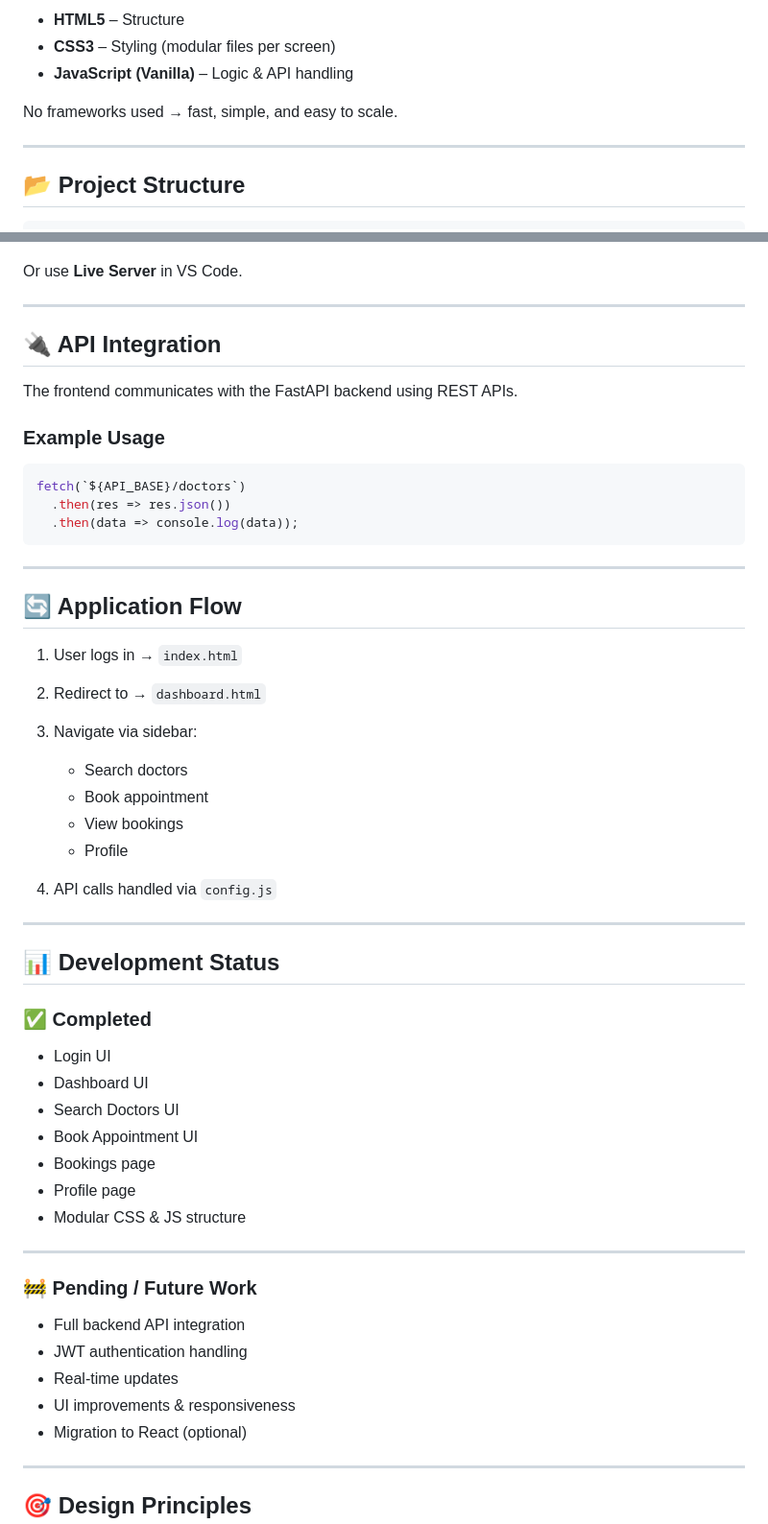
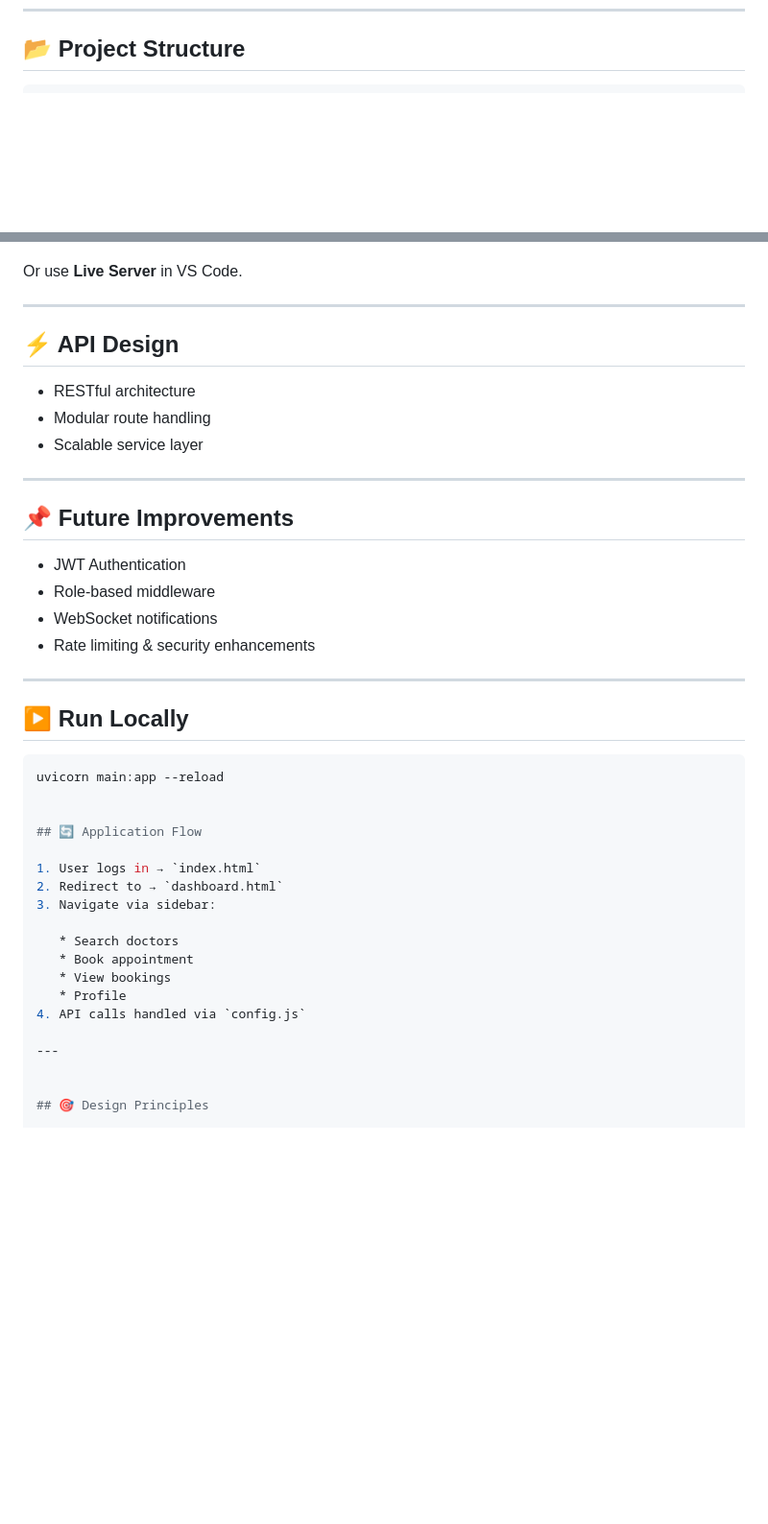
Before and after one commit to sarthakksingh/mediconnect-frontend, a Markdown page: README.md, 2 parts joined by grey strips. Shown at 96% size. Drawn GitHub-style; blank space fills up the shorter version.

````diff
--- a/README.md
+++ b/README.md
@@ -77,11 +59,4 @@ The frontend is built using **pure HTML, CSS, and JavaScript**, ensuring fast pe
 
-* **HTML5** – Structure
-* **CSS3** – Styling (modular files per screen)
-* **JavaScript (Vanilla)** – Logic & API handling
-
-No frameworks used → fast, simple, and easy to scale.
-
----
 
 ## 📂 Project Structure
 
@@ -158,19 +133,28 @@ Or use **Live Server** in VS Code.
 
 ---
 
-## 🔌 API Integration
+## ⚡ API Design
 
-The frontend communicates with the FastAPI backend using REST APIs.
-
-### Example Usage
-
-```js id="sqh3nq"
-fetch(`${API_BASE}/doctors`)
-  .then(res => res.json())
-  .then(data => console.log(data));
-```
+- RESTful architecture
+- Modular route handling
+- Scalable service layer
 
 ---
+
+## 📌 Future Improvements
+
+- JWT Authentication
+- Role-based middleware
+- WebSocket notifications
+- Rate limiting & security enhancements
+
+---
+
+## ▶️ Run Locally
+
+```bash
+uvicorn main:app --reload
+
 
 ## 🔄 Application Flow
 
@@ -186,29 +170,6 @@ fetch(`${API_BASE}/doctors`)
 
 ---
 
-## 📊 Development Status
-
-### ✅ Completed
-
-* Login UI
-* Dashboard UI
-* Search Doctors UI
-* Book Appointment UI
-* Bookings page
-* Profile page
-* Modular CSS & JS structure
-
----
-
-### 🚧 Pending / Future Work
-
-* Full backend API integration
-* JWT authentication handling
-* Real-time updates
-* UI improvements & responsiveness
-* Migration to React (optional)
-
----
 
 ## 🎯 Design Principles
 
````
Also changed, not shown: other parts of README.md (+33 -50 lines).
